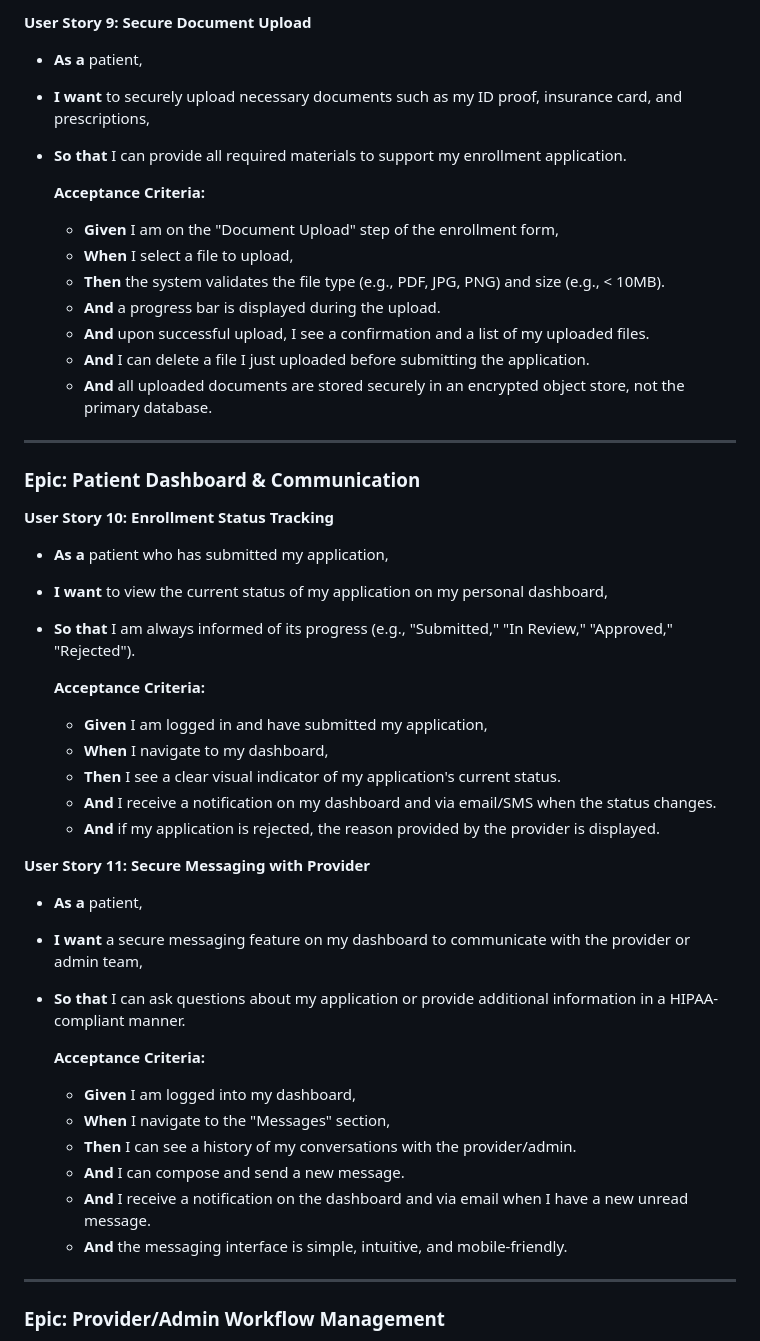
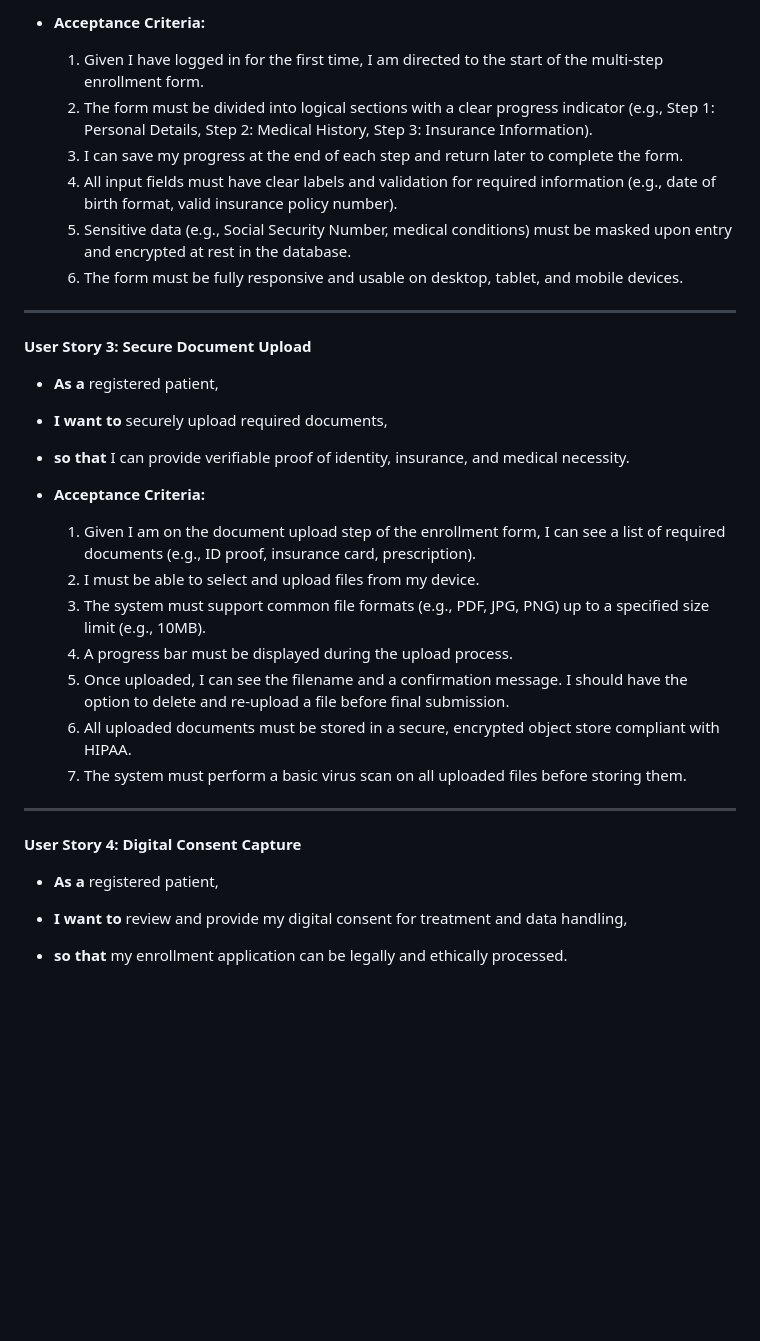
Before and after one commit to sagark82/Agentic_SDLC_Test_Enh_01, a Markdown page: output/requirements_artifact.md, the part around the change printed below. Rendered like a GitHub page; blank space fills up the shorter version.

```diff
--- a/output/requirements_artifact.md
+++ b/output/requirements_artifact.md
@@ -117,48 +33,32 @@
 
-**User Story 9: Secure Document Upload**
-*   **As a** patient,
-*   **I want** to securely upload necessary documents such as my ID proof, insurance card, and prescriptions,
-*   **So that** I can provide all required materials to support my enrollment application.
-
-    **Acceptance Criteria:**
-    *   **Given** I am on the "Document Upload" step of the enrollment form,
-    *   **When** I select a file to upload,
-    *   **Then** the system validates the file type (e.g., PDF, JPG, PNG) and size (e.g., < 10MB).
-    *   **And** a progress bar is displayed during the upload.
-    *   **And** upon successful upload, I see a confirmation and a list of my uploaded files.
-    *   **And** I can delete a file I just uploaded before submitting the application.
-    *   **And** all uploaded documents are stored securely in an encrypted object store, not the primary database.
+*   **Acceptance Criteria:**
+    1.  Given I have logged in for the first time, I am directed to the start of the multi-step enrollment form.
+    2.  The form must be divided into logical sections with a clear progress indicator (e.g., Step 1: Personal Details, Step 2: Medical History, Step 3: Insurance Information).
+    3.  I can save my progress at the end of each step and return later to complete the form.
+    4.  All input fields must have clear labels and validation for required information (e.g., date of birth format, valid insurance policy number).
+    5.  Sensitive data (e.g., Social Security Number, medical conditions) must be masked upon entry and encrypted at rest in the database.
+    6.  The form must be fully responsive and usable on desktop, tablet, and mobile devices.
 
 ---
 
-### Epic: Patient Dashboard & Communication
+**User Story 3: Secure Document Upload**
+*   **As a** registered patient,
+*   **I want to** securely upload required documents,
+*   **so that** I can provide verifiable proof of identity, insurance, and medical necessity.
 
-**User Story 10: Enrollment Status Tracking**
-*   **As a** patient who has submitted my application,
-*   **I want** to view the current status of my application on my personal dashboard,
-*   **So that** I am always informed of its progress (e.g., "Submitted," "In Review," "Approved," "Rejected").
-
-    **Acceptance Criteria:**
-    *   **Given** I am logged in and have submitted my application,
-    *   **When** I navigate to my dashboard,
-    *   **Then** I see a clear visual indicator of my application's current status.
-    *   **And** I receive a notification on my dashboard and via email/SMS when the status changes.
-    *   **And** if my application is rejected, the reason provided by the provider is displayed.
-
-**User Story 11: Secure Messaging with Provider**
-*   **As a** patient,
-*   **I want** a secure messaging feature on my dashboard to communicate with the provider or admin team,
-*   **So that** I can ask questions about my application or provide additional information in a HIPAA-compliant manner.
-
-    **Acceptance Criteria:**
-    *   **Given** I am logged into my dashboard,
-    *   **When** I navigate to the "Messages" section,
-    *   **Then** I can see a history of my conversations with the provider/admin.
-    *   **And** I can compose and send a new message.
-    *   **And** I receive a notification on the dashboard and via email when I have a new unread message.
-    *   **And** the messaging interface is simple, intuitive, and mobile-friendly.
+*   **Acceptance Criteria:**
+    1.  Given I am on the document upload step of the enrollment form, I can see a list of required documents (e.g., ID proof, insurance card, prescription).
+    2.  I must be able to select and upload files from my device.
+    3.  The system must support common file formats (e.g., PDF, JPG, PNG) up to a specified size limit (e.g., 10MB).
+    4.  A progress bar must be displayed during the upload process.
+    5.  Once uploaded, I can see the filename and a confirmation message. I should have the option to delete and re-upload a file before final submission.
+    6.  All uploaded documents must be stored in a secure, encrypted object store compliant with HIPAA.
+    7.  The system must perform a basic virus scan on all uploaded files before storing them.
 
 ---
 
-### Epic: Provider/Admin Workflow Management
+**User Story 4: Digital Consent Capture**
+*   **As a** registered patient,
+*   **I want to** review and provide my digital consent for treatment and data handling,
+*   **so that** my enrollment application can be legally and ethically processed.
 
```
Also changed, not shown: other parts of output/requirements_artifact.md (+164 -193 lines).
